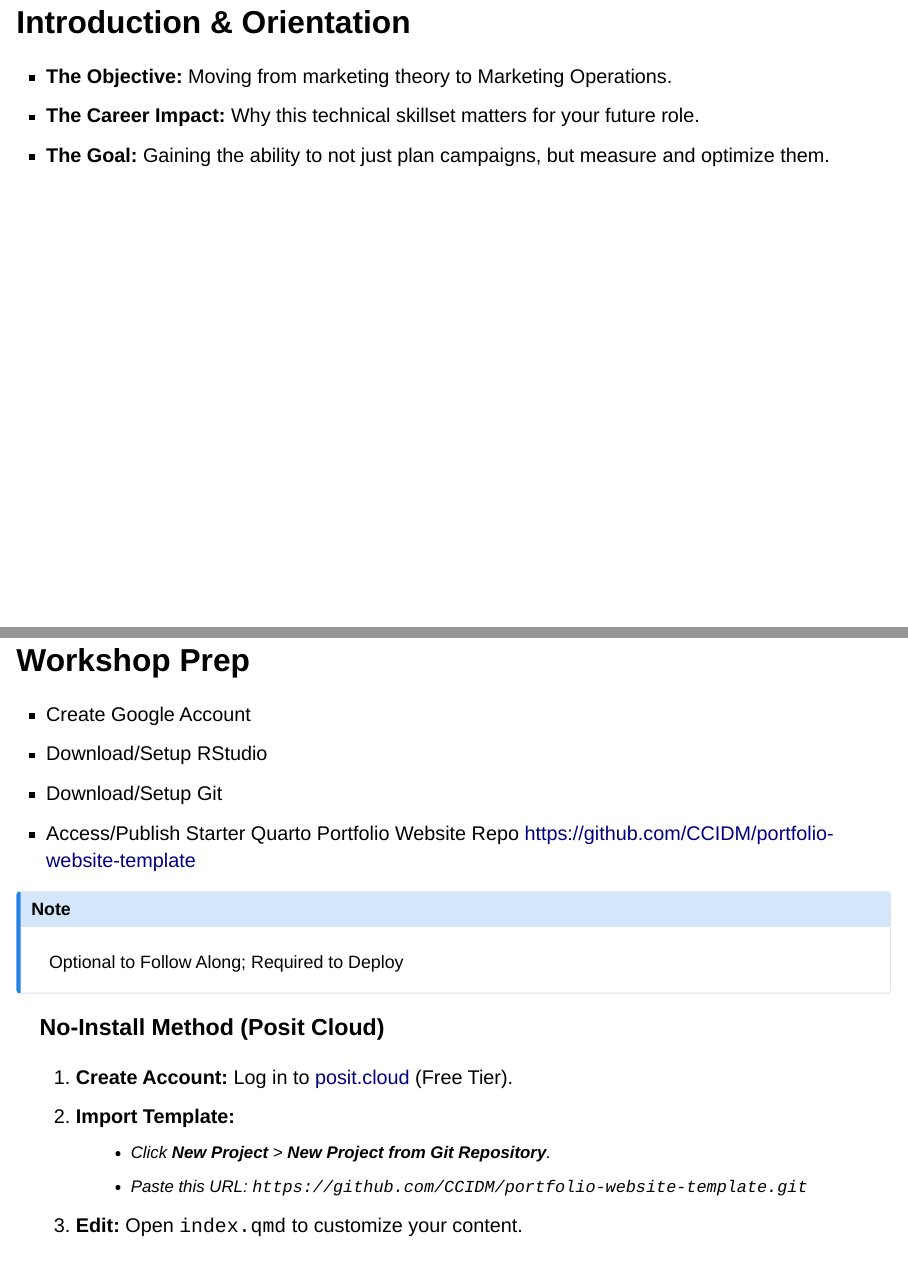
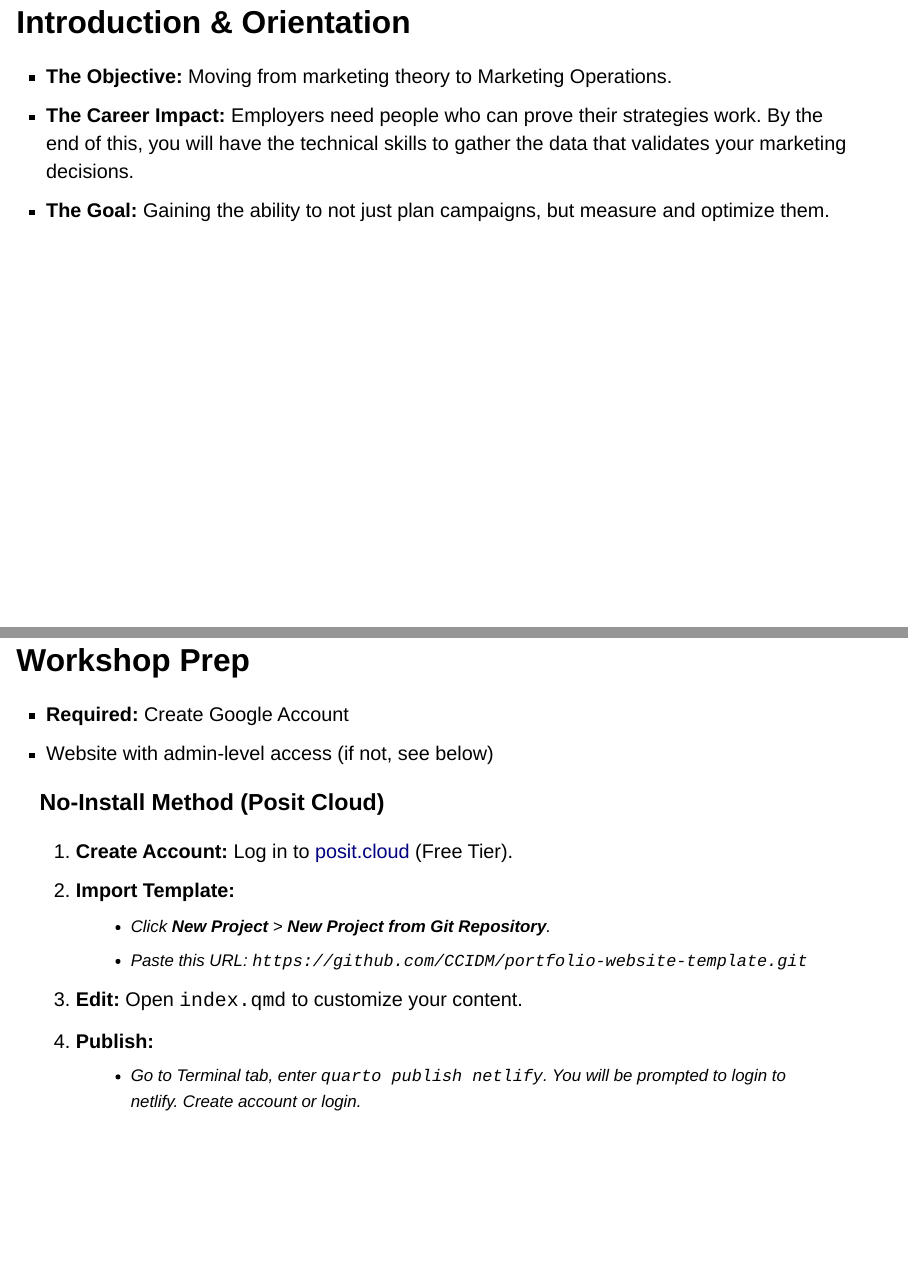
Before and after one commit to CCIDM/measurement-stack-workshop-slides, a Quarto document (ga4-gtm-gsc-workshop-slides.qmd): pages 3 and 6 of 31 before the commit and pages 3 and 6 of 30 after it, joined at a grey line. Rendered offline with R 4.5, knitr and Pandoc in place of Quarto, with nearby package versions; drawn as Slidy slides in place of the format the file asks for.

```diff
--- a/ga4-gtm-gsc-workshop-slides.qmd
+++ b/ga4-gtm-gsc-workshop-slides.qmd
@@ -25,10 +25,8 @@
     maxScale: 2.0
     scrollable: true
     incremental: true
-    html:
-      unsafe: true
-execute:
-  freeze: auto
+    navigation-mode: linear
+
 ---
 
 
@@ -44,7 +42,7 @@
 ## Introduction & Orientation
 
 - **The Objective:** Moving from marketing theory to Marketing Operations.
-- **The Career Impact:** Why this technical skillset matters for your future role.
+- **The Career Impact:** Employers need people who can prove their strategies work. By the end of this, you will have the technical skills to gather the data that validates your marketing decisions.
 - **The Goal:** Gaining the ability to not just plan campaigns, but measure and optimize them.
 
 ::: {.notes}
@@ -87,19 +85,16 @@
 
 ::::
 
+---
 
 ## Workshop Prep
 
-- Create Google Account
-- Download/Setup <span class="text-citrus">RStudio</span>
-- Download/Setup <span class="text-teal">Git</span>
-- Access/Publish Starter Quarto Portfolio Website Repo <https://github.com/CCIDM/portfolio-website-template>
+- **Required: ** Create Google Account
+- Website with admin-level access (if not, see below)
 
-::: {.callout-note}
-Optional to Follow Along; Required to Deploy
+::: {.fragment}
+### No-Install Method (Posit Cloud)
 :::
-
-### No-Install Method (Posit Cloud)
 
 1.  **Create Account:** Log in to [posit.cloud](https://posit.cloud) (Free Tier).
 2.  **Import Template:**
```
Also changed, not shown: ga4-gtm-gsc-workshop-slides.qmd (9 more changed lines).
